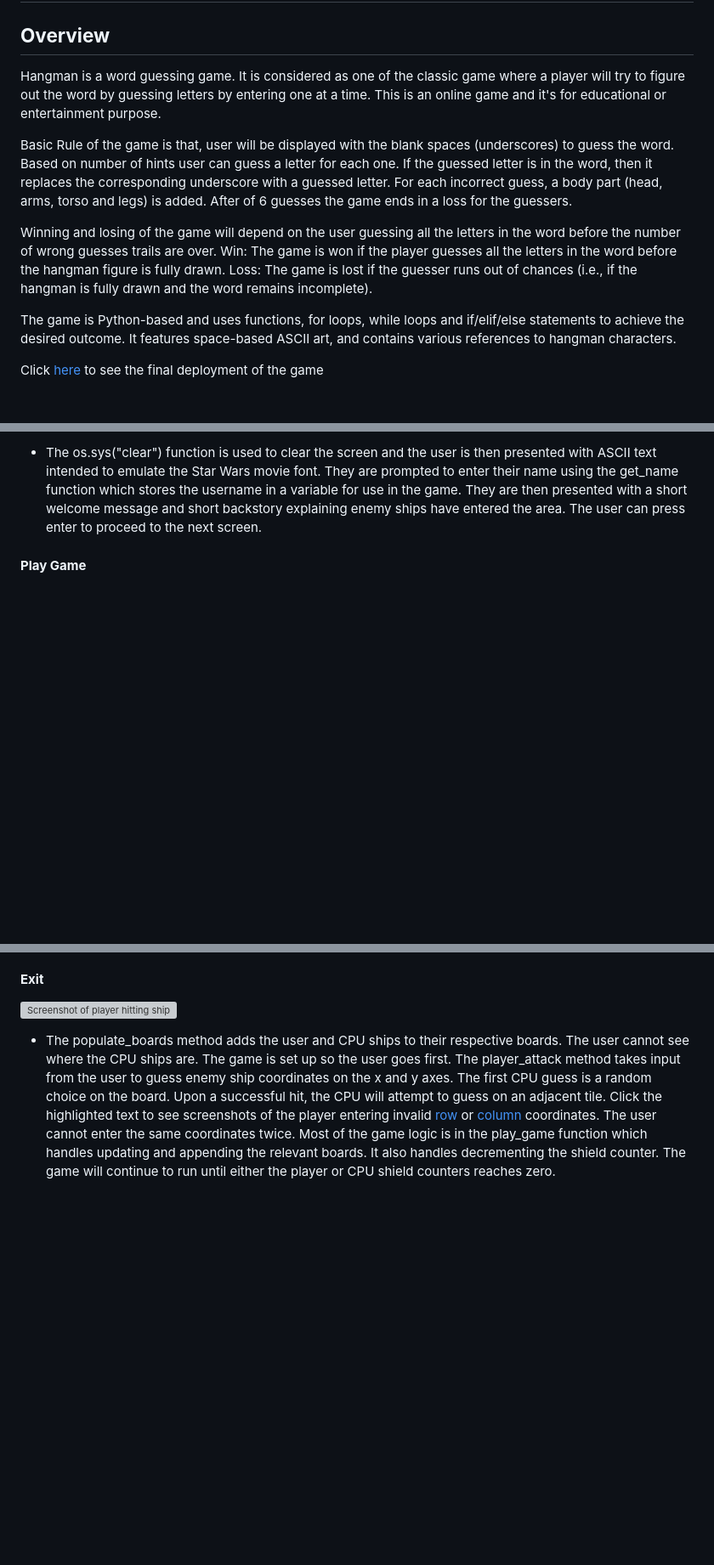
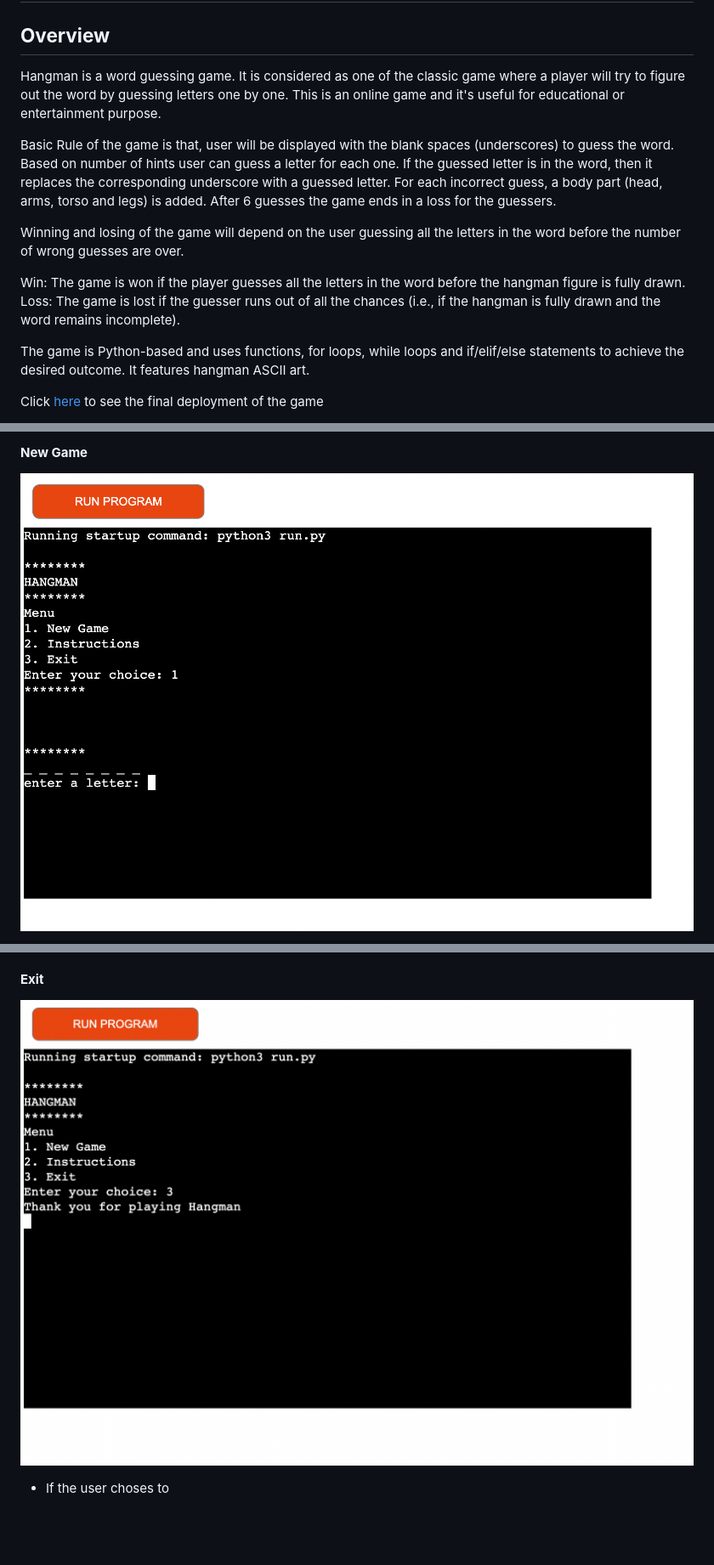
Before and after one commit to sowmya1283/hangman_python, a Markdown page: README.md, 3 parts joined by grey strips. Shown: that part at 85% size. Rendered like a GitHub page; pictures changed too: assets/images/exit.png (added), assets/images/newgame.png (added); blank space fills up the shorter version; grey boxes are pictures that could not be loaded.

Commit message:
Modified  a message displayed for choosing option 3 from the menu

```diff
--- a/README.md
+++ b/README.md
@@ -1,15 +1,16 @@
 # **The Hangman Game**
 ## **Overview**
 
-Hangman is a word guessing game. It is considered as one of the classic game where a player will try to figure out the word by guessing letters by entering one at a time. This is an online game and it's for educational or entertainment purpose.
+Hangman is a word guessing game. It is considered as one of the classic game where a player will try to figure out the word by guessing letters one by one. This is an online game and it's useful for educational or entertainment purpose.
 
-Basic Rule of the game is that, user will be displayed with the blank spaces (underscores) to guess the word. Based on number of hints user can guess a letter for each one. If the guessed letter is in the word, then it replaces the corresponding underscore with a guessed letter. For each incorrect guess, a body part (head, arms, torso and legs) is added. After of 6 guesses the game ends in a loss for the guessers.
+Basic Rule of the game is that, user will be displayed with the blank spaces (underscores) to guess the word. Based on number of hints user can guess a letter for each one. If the guessed letter is in the word, then it replaces the corresponding underscore with a guessed letter. For each incorrect guess, a body part (head, arms, torso and legs) is added. After 6 guesses the game ends in a loss for the guessers.
 
-Winning and losing of the game will depend on the user guessing all the letters in the word before the number of wrong guesses trails are over.
+Winning and losing of the game will depend on the user guessing all the letters in the word before the number of wrong guesses are over.
+
 Win: The game is won if the player guesses all the letters in the word before the hangman figure is fully drawn.
-Loss: The game is lost if the guesser runs out of chances (i.e., if the hangman is fully drawn and the word remains incomplete).
+Loss: The game is lost if the guesser runs out of all the chances (i.e., if the hangman is fully drawn and the word remains incomplete).
 
-The game is Python-based and uses functions, for loops, while loops and if/elif/else statements to achieve the desired outcome. It features space-based ASCII art, and contains various references to hangman characters.
+The game is Python-based and uses functions, for loops, while loops and if/elif/else statements to achieve the desired outcome. It features hangman ASCII art.
 
 
 Click [here](https://hangmangame-python-93af8000a2f1.herokuapp.com/) to see the final deployment of the game
@@ -112,5 +128,5 @@ This is the flow chart which assisted the development of the game:
 
-* The os.sys("clear") function is used to clear the screen and the user is then presented with ASCII text intended to emulate the Star Wars movie font. They are prompted to enter their name using the get_name function which stores the username in a variable for use in the game. They are then presented with a short welcome message and short backstory explaining enemy ships have entered the area. The user can press enter to proceed to the next screen.
+#### **New Game**
 
-#### **Play Game**
+![Screenshot of New Game](assets/images/newgame.png)
 
@@ -133,10 +146,9 @@ This is the flow chart which assisted the development of the game:
 
 #### **Exit**
 
-![Screenshot of player hitting ship](assets/images/bs77-hit-ship.png)
+![Screenshot of Exit as a selected option](assets/images/exit.png)
 
-* The populate_boards method adds the user and CPU ships to their respective boards. The user cannot see where the CPU ships are. The game is set up so the user goes first. The player_attack method takes input from the user to guess enemy ship coordinates on the x and y axes. The first CPU guess is a random choice on the board. Upon a successful hit, the CPU will attempt to guess on an adjacent tile. Click the highlighted text to see screenshots of the player entering invalid [row](assets/images/bs77-invalid-row.png) or [column](assets/images/bs77-invalid-column.png) coordinates. The user cannot enter the same coordinates twice. Most of the game logic is in the play_game function which handles updating and appending the relevant boards. It also handles decrementing the shield counter. The game will continue to run until either the player or CPU shield counters reaches zero.
-
+* If the user choses to
 
 <br>
 
```
Also changed, not shown: other parts of README.md (+32 -19 lines), assets/images/instructions.png (added), assets/images/menu_list.png (added), assets/images/winbeforeTrialends.png (added), 2 other files.
